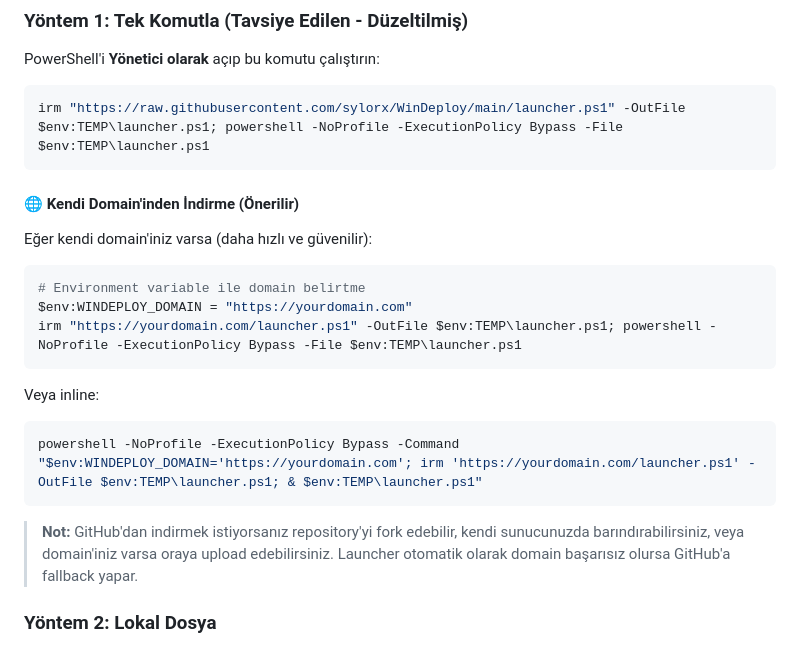
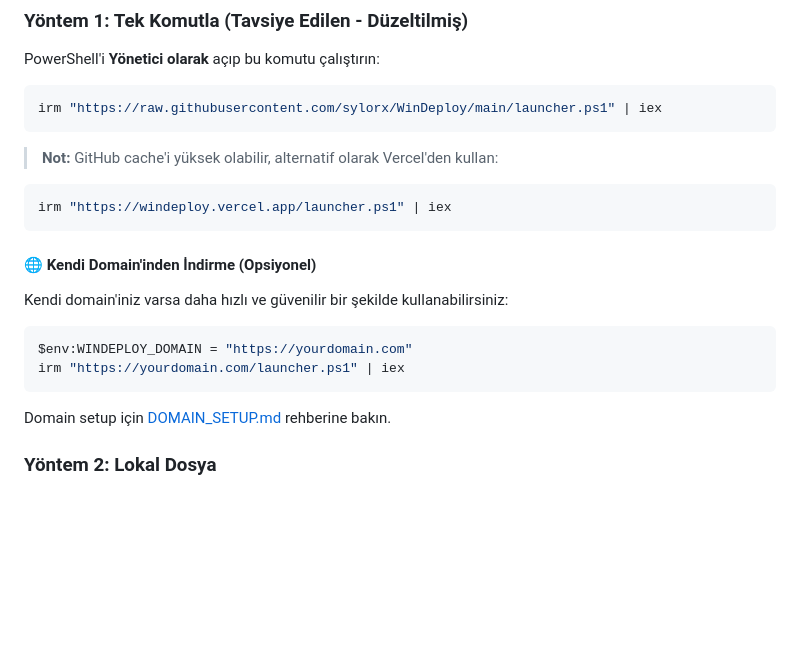
Before and after one commit to sylorx/WinDeploy, a Markdown page: README.md, the part around the change. GitHub-like rendering; blank space fills up the shorter version.

Commit message:
docs: README.md launcher komutlarını basitleştir
- GitHub cache problemi nedeniyle Vercel alternatifi eklendi
- Komutlar çok basit: irm | iex
- Domain setup rehberine link eklendi
- Kullanım örnekleri sadeleştirildi

````diff
--- a/README.md
+++ b/README.md
@@ -36,26 +36,25 @@ WinDeploy, modern Windows bilgisayarlarında uygulamaları kolay bir şekilde y
 PowerShell'i **Yönetici olarak** açıp bu komutu çalıştırın:
 
 ```powershell
-irm "https://raw.githubusercontent.com/sylorx/WinDeploy/main/launcher.ps1" -OutFile $env:TEMP\launcher.ps1; powershell -NoProfile -ExecutionPolicy Bypass -File $env:TEMP\launcher.ps1
+irm "https://raw.githubusercontent.com/sylorx/WinDeploy/main/launcher.ps1" | iex
 ```
 
-#### 🌐 Kendi Domain'inden İndirme (Önerilir)
-
-Eğer kendi domain'iniz varsa (daha hızlı ve güvenilir):
+> **Not:** GitHub cache'i yüksek olabilir, alternatif olarak Vercel'den kullan:
 
 ```powershell
-# Environment variable ile domain belirtme
-$env:WINDEPLOY_DOMAIN = "https://yourdomain.com"
-irm "https://yourdomain.com/launcher.ps1" -OutFile $env:TEMP\launcher.ps1; powershell -NoProfile -ExecutionPolicy Bypass -File $env:TEMP\launcher.ps1
+irm "https://windeploy.vercel.app/launcher.ps1" | iex
 ```
 
-Veya inline:
+#### 🌐 Kendi Domain'inden İndirme (Opsiyonel)
+
+Kendi domain'iniz varsa daha hızlı ve güvenilir bir şekilde kullanabilirsiniz:
 
 ```powershell
-powershell -NoProfile -ExecutionPolicy Bypass -Command "$env:WINDEPLOY_DOMAIN='https://yourdomain.com'; irm 'https://yourdomain.com/launcher.ps1' -OutFile $env:TEMP\launcher.ps1; & $env:TEMP\launcher.ps1"
+$env:WINDEPLOY_DOMAIN = "https://yourdomain.com"
+irm "https://yourdomain.com/launcher.ps1" | iex
 ```
 
-> **Not:** GitHub'dan indirmek istiyorsanız repository'yi fork edebilir, kendi sunucunuzda barındırabilirsiniz, veya domain'iniz varsa oraya upload edebilirsiniz. Launcher otomatik olarak domain başarısız olursa GitHub'a fallback yapar.
+Domain setup için [DOMAIN_SETUP.md](docs/DOMAIN_SETUP.md) rehberine bakın.
 
 ### Yöntem 2: Lokal Dosya
 
````
